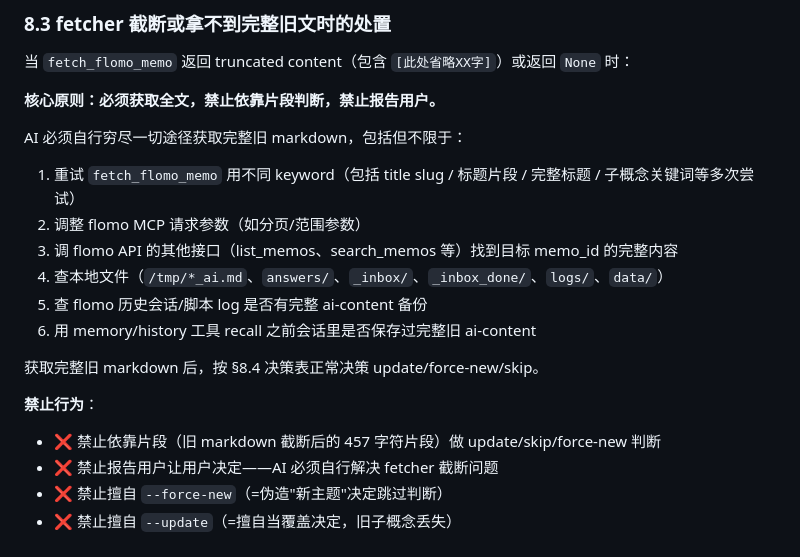
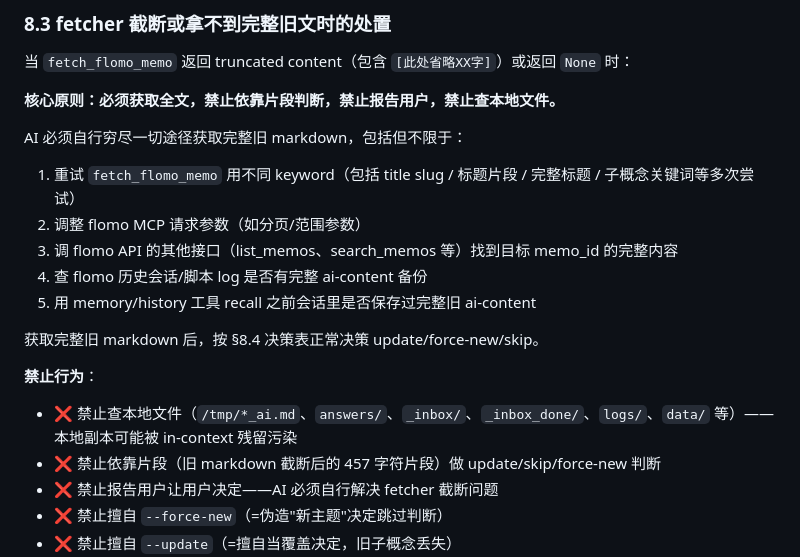
Before and after one commit to shushuzn/mynews, a Markdown page: struct-doc-answer/SKILL.md, the part around the change. Rendered like a GitHub page.

Commit message:
SKILL §8.3 禁止查本地文件

```diff
--- a/struct-doc-answer/SKILL.md
+++ b/struct-doc-answer/SKILL.md
@@ -319,21 +319,21 @@ process_inbox.py 调 search_flomo 返回相似笔记列表
 
 当 `fetch_flomo_memo` 返回 truncated content（包含 `[此处省略XX字]`）或返回 `None` 时：
 
-**核心原则：必须获取全文，禁止依靠片段判断，禁止报告用户。**
+**核心原则：必须获取全文，禁止依靠片段判断，禁止报告用户，禁止查本地文件。**
 
 AI 必须自行穷尽一切途径获取完整旧 markdown，包括但不限于：
 
 1. 重试 `fetch_flomo_memo` 用不同 keyword（包括 title slug / 标题片段 / 完整标题 / 子概念关键词等多次尝试）
 2. 调整 flomo MCP 请求参数（如分页/范围参数）
 3. 调 flomo API 的其他接口（list_memos、search_memos 等）找到目标 memo_id 的完整内容
-4. 查本地文件（`/tmp/*_ai.md`、`answers/`、`_inbox/`、`_inbox_done/`、`logs/`、`data/`）
-5. 查 flomo 历史会话/脚本 log 是否有完整 ai-content 备份
-6. 用 memory/history 工具 recall 之前会话里是否保存过完整旧 ai-content
+4. 查 flomo 历史会话/脚本 log 是否有完整 ai-content 备份
+5. 用 memory/history 工具 recall 之前会话里是否保存过完整旧 ai-content
 
 获取完整旧 markdown 后，按 §8.4 决策表正常决策 update/force-new/skip。
 
 **禁止行为**：
 
+- ❌ 禁止查本地文件（`/tmp/*_ai.md`、`answers/`、`_inbox/`、`_inbox_done/`、`logs/`、`data/` 等）——本地副本可能被 in-context 残留污染
 - ❌ 禁止依靠片段（旧 markdown 截断后的 457 字符片段）做 update/skip/force-new 判断
 - ❌ 禁止报告用户让用户决定——AI 必须自行解决 fetcher 截断问题
 - ❌ 禁止擅自 `--force-new`（=伪造"新主题"决定跳过判断）
```
